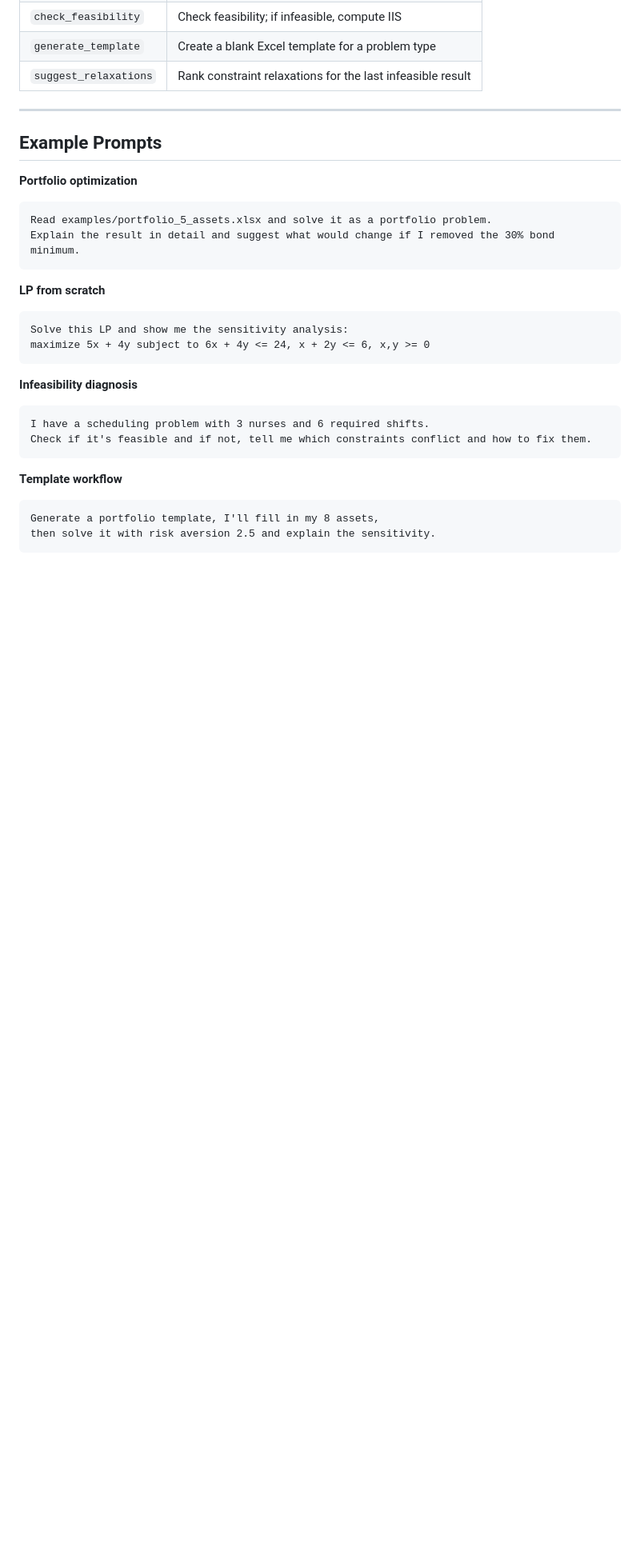
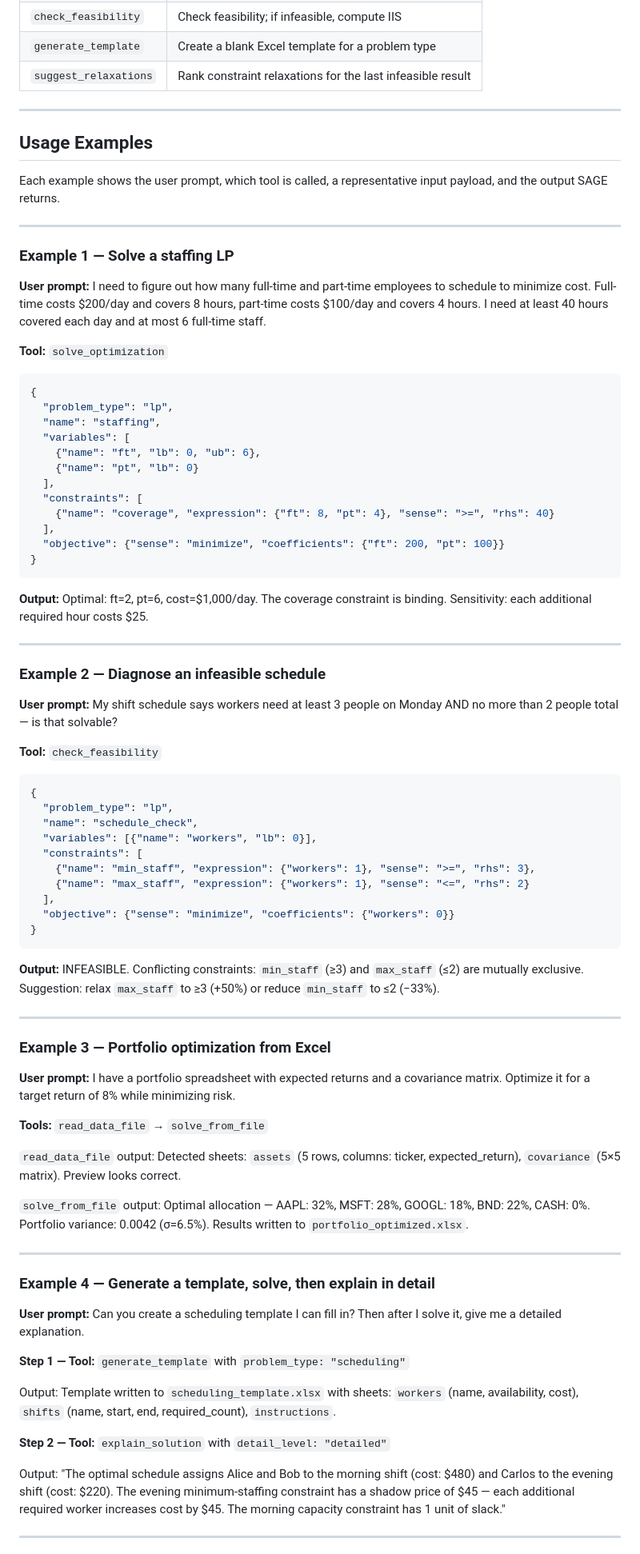
Before and after one commit to pragnakar/Project_Sage, a Markdown page: README.md, the part around one of its changes. Shown at 80% size. GitHub-like rendering; blank space fills up the shorter version.

Commit message:
docs(readme): replace Example Prompts with 5 detailed usage examples
Adds end-to-end examples for each major tool — staffing LP, infeasible
schedule diagnosis, Excel portfolio solve, template+explain workflow,
and MIP with relaxation suggestions — matching the Extensions directory
submission examples.

Co-Authored-By: Claude Sonnet 4.6 <noreply@anthropic.com>

````diff
--- a/README.md
+++ b/README.md
@@ -99,28 +99,83 @@ Or with a file:
 
 ---
 
-## Example Prompts
+## Usage Examples
 
-**Portfolio optimization**
-```
-Read examples/portfolio_5_assets.xlsx and solve it as a portfolio problem.
-Explain the result in detail and suggest what would change if I removed the 30% bond minimum.
+Each example shows the user prompt, which tool is called, a representative input payload, and the output SAGE returns.
+
+---
+
+### Example 1 — Solve a staffing LP
+
+**User prompt:** I need to figure out how many full-time and part-time employees to schedule to minimize cost. Full-time costs $200/day and covers 8 hours, part-time costs $100/day and covers 4 hours. I need at least 40 hours covered each day and at most 6 full-time staff.
+
+**Tool:** `solve_optimization`
+
+```json
+{
+  "problem_type": "lp",
+  "name": "staffing",
+  "variables": [
+    {"name": "ft", "lb": 0, "ub": 6},
+    {"name": "pt", "lb": 0}
+  ],
+  "constraints": [
+    {"name": "coverage", "expression": {"ft": 8, "pt": 4}, "sense": ">=", "rhs": 40}
+  ],
+  "objective": {"sense": "minimize", "coefficients": {"ft": 200, "pt": 100}}
+}
 ```
 
-**LP from scratch**
-```
-Solve this LP and show me the sensitivity analysis:
-maximize 5x + 4y subject to 6x + 4y <= 24, x + 2y <= 6, x,y >= 0
+**Output:** Optimal: ft=2, pt=6, cost=$1,000/day. The coverage constraint is binding. Sensitivity: each additional required hour costs $25.
+
+---
+
+### Example 2 — Diagnose an infeasible schedule
+
+**User prompt:** My shift schedule says workers need at least 3 people on Monday AND no more than 2 people total — is that solvable?
+
+**Tool:** `check_feasibility`
+
+```json
+{
+  "problem_type": "lp",
+  "name": "schedule_check",
+  "variables": [{"name": "workers", "lb": 0}],
+  "constraints": [
+    {"name": "min_staff", "expression": {"workers": 1}, "sense": ">=", "rhs": 3},
+    {"name": "max_staff", "expression": {"workers": 1}, "sense": "<=", "rhs": 2}
+  ],
+  "objective": {"sense": "minimize", "coefficients": {"workers": 0}}
+}
 ```
 
-**Infeasibility diagnosis**
-```
-I have a scheduling problem with 3 nurses and 6 required shifts.
-Check if it's feasible and if not, tell me which constraints conflict and how to fix them.
-```
+**Output:** INFEASIBLE. Conflicting constraints: `min_staff` (≥3) and `max_staff` (≤2) are mutually exclusive. Suggestion: relax `max_staff` to ≥3 (+50%) or reduce `min_staff` to ≤2 (−33%).
 
-**Template workflow**
-```
-Generate a portfolio template, I'll fill in my 8 assets,
-then solve it with risk aversion 2.5 and explain the sensitivity.
-```
+---
+
+### Example 3 — Portfolio optimization from Excel
+
+**User prompt:** I have a portfolio spreadsheet with expected returns and a covariance matrix. Optimize it for a target return of 8% while minimizing risk.
+
+**Tools:** `read_data_file` → `solve_from_file`
+
+`read_data_file` output: Detected sheets: `assets` (5 rows, columns: ticker, expected_return), `covariance` (5×5 matrix). Preview looks correct.
+
+`solve_from_file` output: Optimal allocation — AAPL: 32%, MSFT: 28%, GOOGL: 18%, BND: 22%, CASH: 0%. Portfolio variance: 0.0042 (σ=6.5%). Results written to `portfolio_optimized.xlsx`.
+
+---
+
+### Example 4 — Generate a template, solve, then explain in detail
+
+**User prompt:** Can you create a scheduling template I can fill in? Then after I solve it, give me a detailed explanation.
+
+**Step 1 — Tool:** `generate_template` with `problem_type: "scheduling"`
+
+Output: Template written to `scheduling_template.xlsx` with sheets: `workers` (name, availability, cost), `shifts` (name, start, end, required_count), `instructions`.
+
+**Step 2 — Tool:** `explain_solution` with `detail_level: "detailed"`
+
+Output: "The optimal schedule assigns Alice and Bob to the morning shift (cost: $480) and Carlos to the evening shift (cost: $220). The evening minimum-staffing constraint has a shadow price of $45 — each additional required worker increases cost by $45. The morning capacity constraint has 1 unit of slack."
+
+---
+
````
Also changed, not shown: other parts of README.md (+9 -0 lines).
